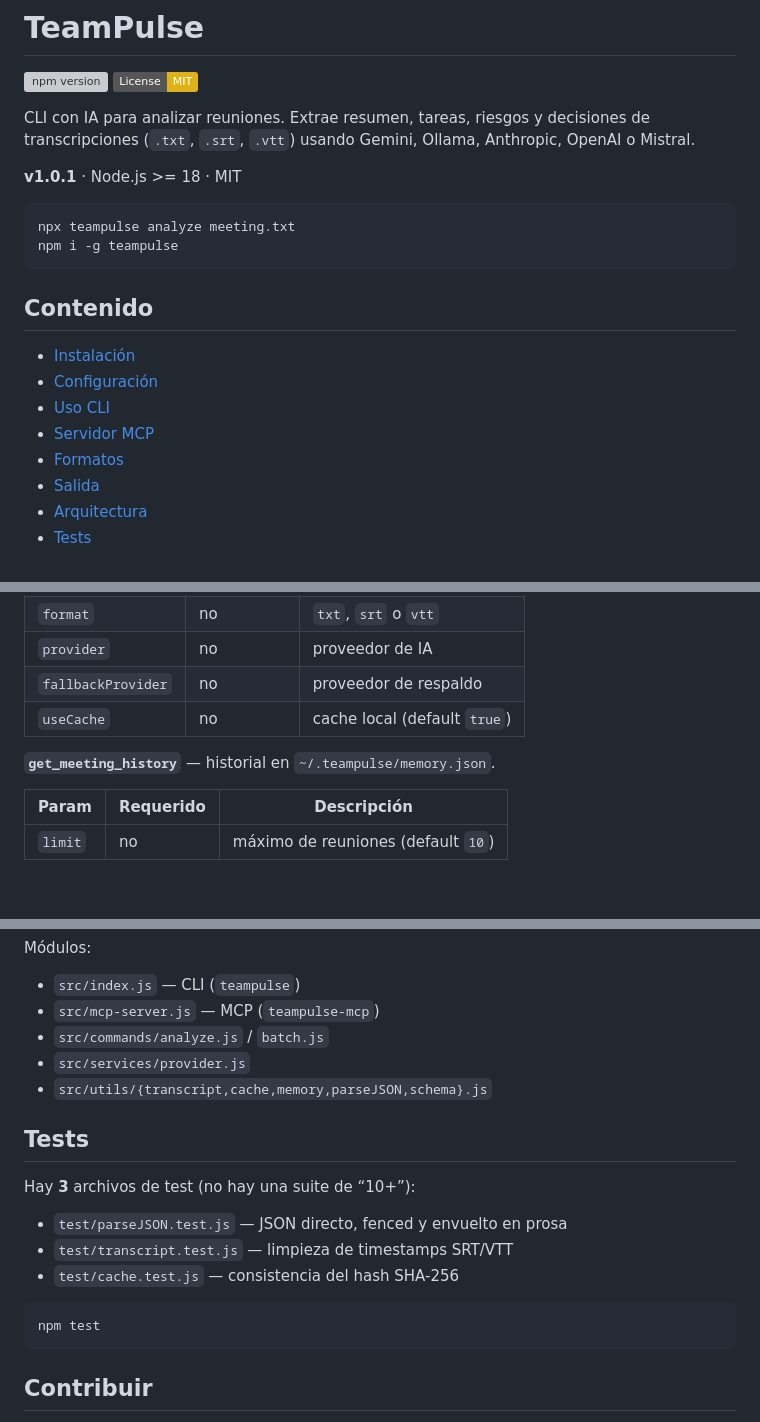
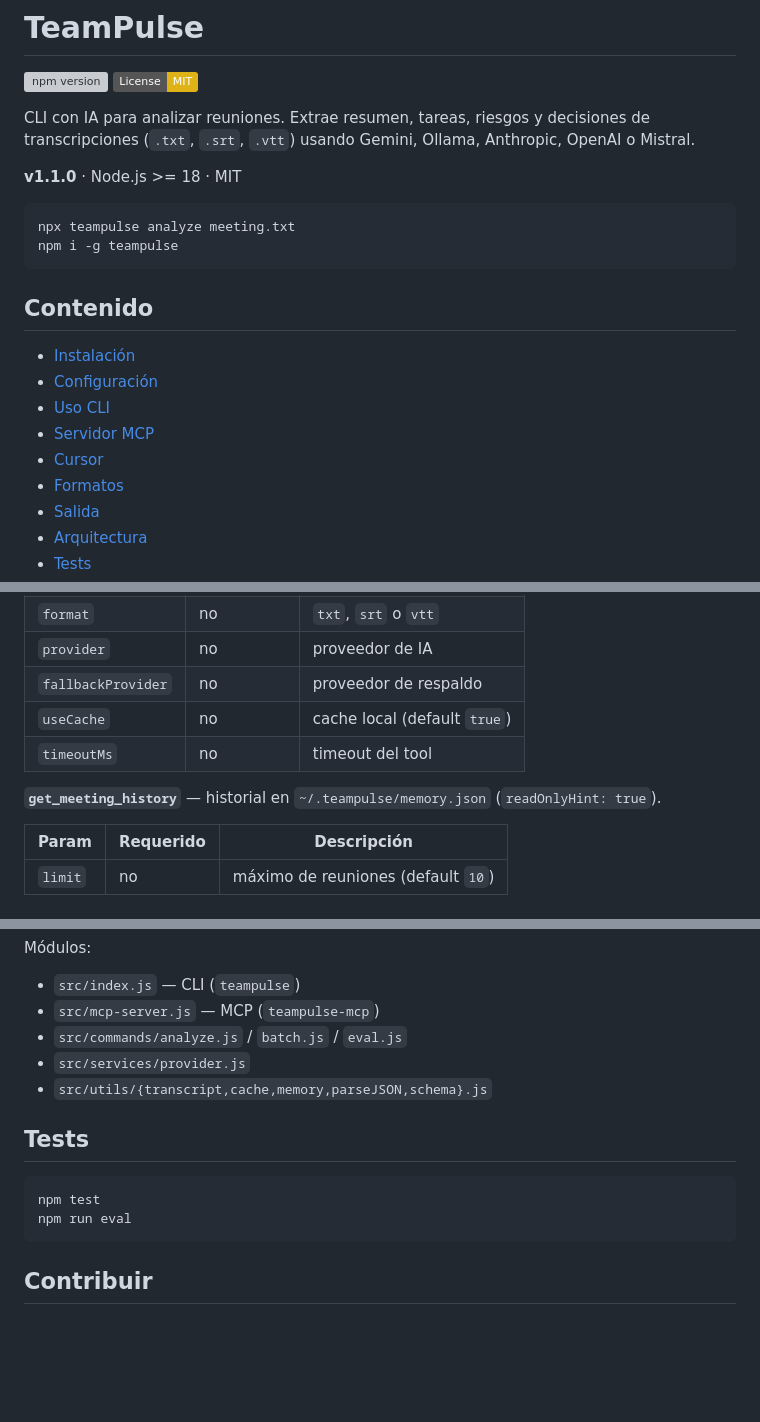
Before and after one commit to mcontrerasmalpar-pixel/teampulse, a Markdown page: README.md, 3 parts joined by grey strips. Drawn GitHub-style; badges without logos; blank space fills up the shorter version; grey boxes are pictures that could not be loaded.

````diff
--- a/README.md
+++ b/README.md
@@ -5,7 +5,7 @@
 
 CLI con IA para analizar reuniones. Extrae resumen, tareas, riesgos y decisiones de transcripciones (`.txt`, `.srt`, `.vtt`) usando Gemini, Ollama, Anthropic, OpenAI o Mistral.
 
-**v1.0.1** · Node.js >= 18 · MIT
+**v1.1.0** · Node.js >= 18 · MIT
 
 ```bash
 npx teampulse analyze meeting.txt
@@ -18,6 +18,7 @@ npm i -g teampulse
 - [Configuración](#configuración)
 - [Uso CLI](#uso-cli)
 - [Servidor MCP](#servidor-mcp)
+- [Cursor](#cursor)
 - [Formatos](#formatos)
 - [Salida](#salida)
 - [Arquitectura](#arquitectura)
@@ -152,8 +195,9 @@ Equivalente con el bin dedicado:
 | `provider` | no | proveedor de IA |
 | `fallbackProvider` | no | proveedor de respaldo |
 | `useCache` | no | cache local (default `true`) |
+| `timeoutMs` | no | timeout del tool |
 
-**`get_meeting_history`** — historial en `~/.teampulse/memory.json`.
+**`get_meeting_history`** — historial en `~/.teampulse/memory.json` (`readOnlyHint: true`).
 
 | Param | Requerido | Descripción |
 | --- | --- | --- |
@@ -253,20 +297,15 @@ Módulos:
 
 - `src/index.js` — CLI (`teampulse`)
 - `src/mcp-server.js` — MCP (`teampulse-mcp`)
-- `src/commands/analyze.js` / `batch.js`
+- `src/commands/analyze.js` / `batch.js` / `eval.js`
 - `src/services/provider.js`
 - `src/utils/{transcript,cache,memory,parseJSON,schema}.js`
 
 ## Tests
 
-Hay **3** archivos de test (no hay una suite de “10+”):
-
-- `test/parseJSON.test.js` — JSON directo, fenced y envuelto en prosa
-- `test/transcript.test.js` — limpieza de timestamps SRT/VTT
-- `test/cache.test.js` — consistencia del hash SHA-256
-
 ```bash
 npm test
+npm run eval
 ```
 
 ## Contribuir
````
Also changed, not shown: other parts of README.md (+48 -6 lines).
